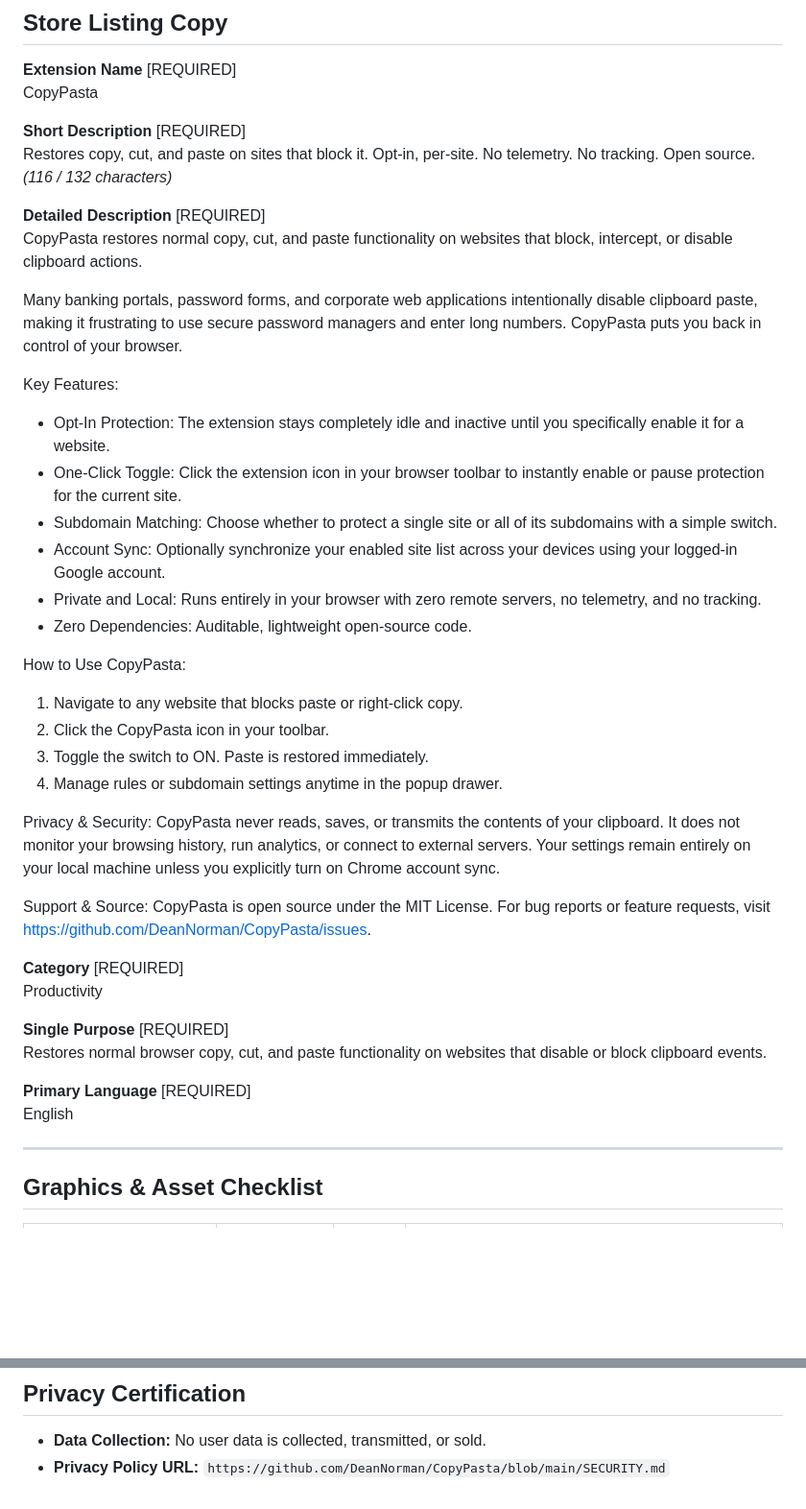
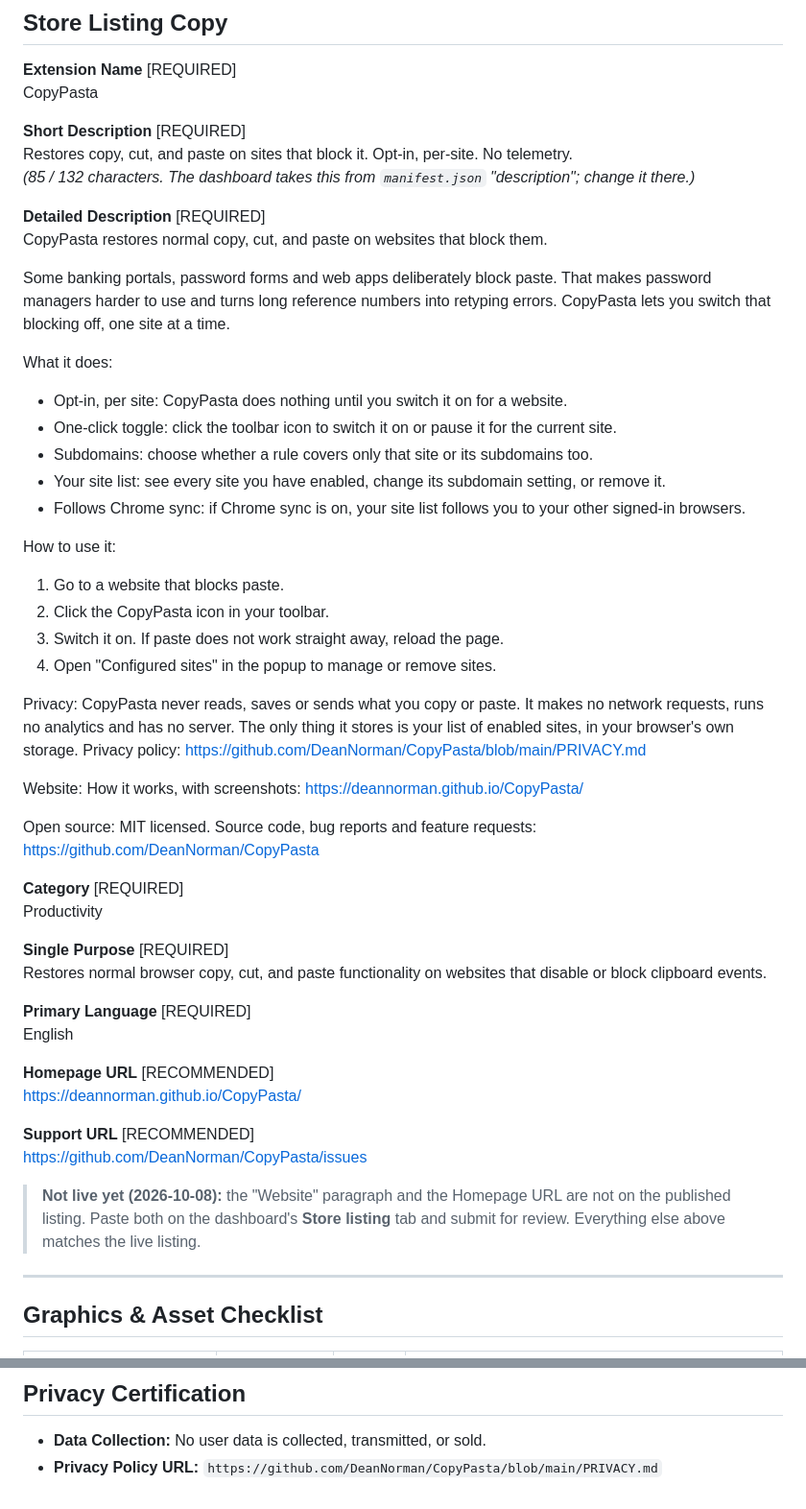
Before and after one commit to DeanNorman/CopyPasta, a Markdown page: docs/STORE_LISTING.md, 2 parts joined by grey strips. Shown at 96% size. Rendered like a GitHub page; blank space fills up the shorter version.

Commit message:
docs: sync STORE_LISTING.md with the live listing, add website link (#6)
The draft had drifted from what is published: a short description that was
never live, an older detailed description, and SECURITY.md as the privacy
policy URL. It now mirrors the live listing and adds a Website paragraph and
Homepage URL for the GitHub Pages site, flagged as not yet on the store.

```diff
--- a/docs/STORE_LISTING.md
+++ b/docs/STORE_LISTING.md
@@ -10,33 +10,35 @@ This document contains the copy, asset specifications, and compliance justificat
 CopyPasta
 
 **Short Description** [REQUIRED]
-Restores copy, cut, and paste on sites that block it. Opt-in, per-site. No telemetry. No tracking. Open source.
-*(116 / 132 characters)*
+Restores copy, cut, and paste on sites that block it. Opt-in, per-site. No telemetry.
+*(85 / 132 characters. The dashboard takes this from `manifest.json` "description"; change it there.)*
 
 **Detailed Description** [REQUIRED]
-CopyPasta restores normal copy, cut, and paste functionality on websites that block, intercept, or disable clipboard actions.
+CopyPasta restores normal copy, cut, and paste on websites that block them.
 
-Many banking portals, password forms, and corporate web applications intentionally disable clipboard paste, making it frustrating to use secure password managers and enter long numbers. CopyPasta puts you back in control of your browser.
+Some banking portals, password forms and web apps deliberately block paste. That makes password managers harder to use and turns long reference numbers into retyping errors. CopyPasta lets you switch that blocking off, one site at a time.
 
-Key Features:
-- Opt-In Protection: The extension stays completely idle and inactive until you specifically enable it for a website.
-- One-Click Toggle: Click the extension icon in your browser toolbar to instantly enable or pause protection for the current site.
-- Subdomain Matching: Choose whether to protect a single site or all of its subdomains with a simple switch.
-- Account Sync: Optionally synchronize your enabled site list across your devices using your logged-in Google account.
-- Private and Local: Runs entirely in your browser with zero remote servers, no telemetry, and no tracking.
-- Zero Dependencies: Auditable, lightweight open-source code.
+What it does:
+- Opt-in, per site: CopyPasta does nothing until you switch it on for a website.
+- One-click toggle: click the toolbar icon to switch it on or pause it for the current site.
+- Subdomains: choose whether a rule covers only that site or its subdomains too.
+- Your site list: see every site you have enabled, change its subdomain setting, or remove it.
+- Follows Chrome sync: if Chrome sync is on, your site list follows you to your other signed-in browsers.
 
-How to Use CopyPasta:
-1. Navigate to any website that blocks paste or right-click copy.
+How to use it:
+1. Go to a website that blocks paste.
 2. Click the CopyPasta icon in your toolbar.
-3. Toggle the switch to ON. Paste is restored immediately.
-4. Manage rules or subdomain settings anytime in the popup drawer.
+3. Switch it on. If paste does not work straight away, reload the page.
+4. Open "Configured sites" in the popup to manage or remove sites.
 
-Privacy & Security:
-CopyPasta never reads, saves, or transmits the contents of your clipboard. It does not monitor your browsing history, run analytics, or connect to external servers. Your settings remain entirely on your local machine unless you explicitly turn on Chrome account sync.
+Privacy:
+CopyPasta never reads, saves or sends what you copy or paste. It makes no network requests, runs no analytics and has no server. The only thing it stores is your list of enabled sites, in your browser's own storage. Privacy policy: https://github.com/DeanNorman/CopyPasta/blob/main/PRIVACY.md
 
-Support & Source:
-CopyPasta is open source under the MIT License. For bug reports or feature requests, visit https://github.com/DeanNorman/CopyPasta/issues.
+Website:
+How it works, with screenshots: https://deannorman.github.io/CopyPasta/
+
+Open source:
+MIT licensed. Source code, bug reports and feature requests: https://github.com/DeanNorman/CopyPasta
 
 **Category** [REQUIRED]
 Productivity
@@ -46,6 +48,16 @@ Restores normal browser copy, cut, and paste functionality on websites that disa
 
 **Primary Language** [REQUIRED]
 English
+
+**Homepage URL** [RECOMMENDED]
+https://deannorman.github.io/CopyPasta/
+
+**Support URL** [RECOMMENDED]
+https://github.com/DeanNorman/CopyPasta/issues
+
+> **Not live yet (2026-10-08):** the "Website" paragraph and the Homepage URL are not on the
+> published listing. Paste both on the dashboard's **Store listing** tab and submit for review.
+> Everything else above matches the live listing.
 
 ---
 
@@ -77,4 +89,4 @@ See [PERMISSIONS.md](PERMISSIONS.md) for full technical justifications to submit
 ## Privacy Certification
 
 - **Data Collection:** No user data is collected, transmitted, or sold.
-- **Privacy Policy URL:** `https://github.com/DeanNorman/CopyPasta/blob/main/SECURITY.md`
+- **Privacy Policy URL:** `https://github.com/DeanNorman/CopyPasta/blob/main/PRIVACY.md`
```
